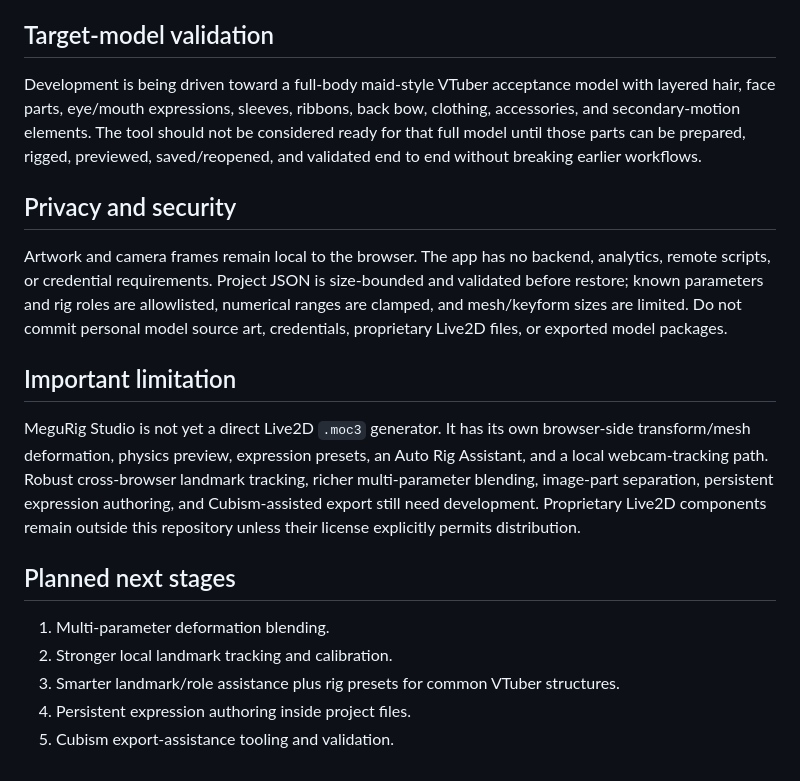
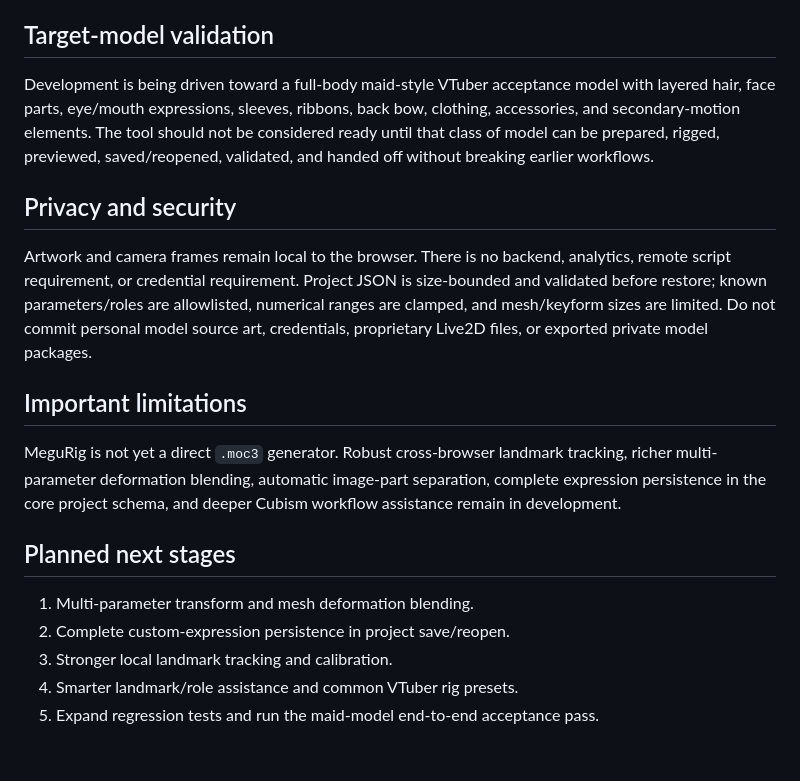
Before and after one commit to LEO-Miguel98/MeguRig-Studio, a Markdown page: README.md, the part around one of its changes. Drawn GitHub-style.

```diff
--- a/README.md
+++ b/README.md
@@ -57,20 +42,20 @@ Exporting a project produces a data-only JSON file. Artwork is intentionally not
 
 ## Target-model validation
 
-Development is being driven toward a full-body maid-style VTuber acceptance model with layered hair, face parts, eye/mouth expressions, sleeves, ribbons, back bow, clothing, accessories, and secondary-motion elements. The tool should not be considered ready for that full model until those parts can be prepared, rigged, previewed, saved/reopened, and validated end to end without breaking earlier workflows.
+Development is being driven toward a full-body maid-style VTuber acceptance model with layered hair, face parts, eye/mouth expressions, sleeves, ribbons, back bow, clothing, accessories, and secondary-motion elements. The tool should not be considered ready until that class of model can be prepared, rigged, previewed, saved/reopened, validated, and handed off without breaking earlier workflows.
 
 ## Privacy and security
 
-Artwork and camera frames remain local to the browser. The app has no backend, analytics, remote scripts, or credential requirements. Project JSON is size-bounded and validated before restore; known parameters and rig roles are allowlisted, numerical ranges are clamped, and mesh/keyform sizes are limited. Do not commit personal model source art, credentials, proprietary Live2D files, or exported model packages.
+Artwork and camera frames remain local to the browser. There is no backend, analytics, remote script requirement, or credential requirement. Project JSON is size-bounded and validated before restore; known parameters/roles are allowlisted, numerical ranges are clamped, and mesh/keyform sizes are limited. Do not commit personal model source art, credentials, proprietary Live2D files, or exported private model packages.
 
-## Important limitation
+## Important limitations
 
-MeguRig Studio is not yet a direct Live2D `.moc3` generator. It has its own browser-side transform/mesh deformation, physics preview, expression presets, an Auto Rig Assistant, and a local webcam-tracking path. Robust cross-browser landmark tracking, richer multi-parameter blending, image-part separation, persistent expression authoring, and Cubism-assisted export still need development. Proprietary Live2D components remain outside this repository unless their license explicitly permits distribution.
+MeguRig is not yet a direct `.moc3` generator. Robust cross-browser landmark tracking, richer multi-parameter deformation blending, automatic image-part separation, complete expression persistence in the core project schema, and deeper Cubism workflow assistance remain in development.
 
 ## Planned next stages
 
-1. Multi-parameter deformation blending.
-2. Stronger local landmark tracking and calibration.
-3. Smarter landmark/role assistance plus rig presets for common VTuber structures.
-4. Persistent expression authoring inside project files.
-5. Cubism export-assistance tooling and validation.
+1. Multi-parameter transform and mesh deformation blending.
+2. Complete custom-expression persistence in project save/reopen.
+3. Stronger local landmark tracking and calibration.
+4. Smarter landmark/role assistance and common VTuber rig presets.
+5. Expand regression tests and run the maid-model end-to-end acceptance pass.
```
Also changed, not shown: other parts of README.md (+21 -36 lines).
